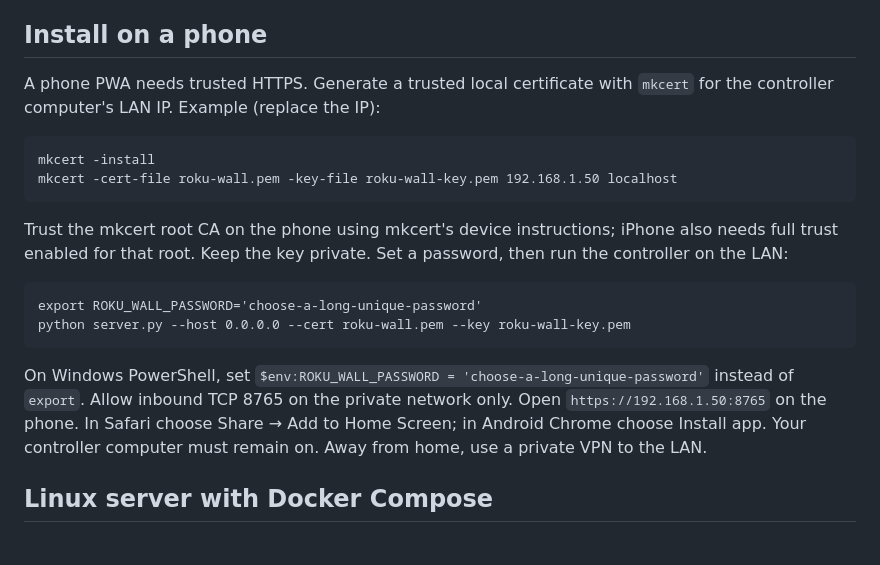
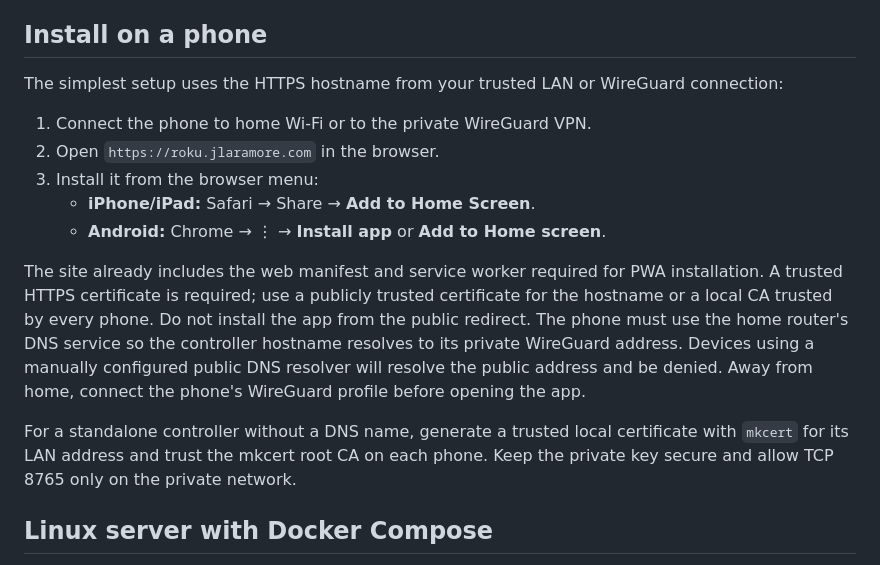
Before and after one commit to joeylaramore/home-tv-wall-controller, a Markdown page: README.md, the part around the change. Drawn GitHub-style.

Commit message:
Clarify phone PWA installation

````diff
--- a/README.md
+++ b/README.md
@@ -16,21 +16,17 @@ Run `python server.py` and open `http://localhost:8765`. Test one TV's Off and O
 
 ## Install on a phone
 
-A phone PWA needs trusted HTTPS. Generate a trusted local certificate with `mkcert` for the controller computer's LAN IP. Example (replace the IP):
+The simplest setup uses the HTTPS hostname from your trusted LAN or WireGuard connection:
 
-```
-mkcert -install
-mkcert -cert-file roku-wall.pem -key-file roku-wall-key.pem 192.168.1.50 localhost
-```
+1. Connect the phone to home Wi-Fi or to the private WireGuard VPN.
+2. Open `https://roku.jlaramore.com` in the browser.
+3. Install it from the browser menu:
+   - **iPhone/iPad:** Safari → Share → **Add to Home Screen**.
+   - **Android:** Chrome → ⋮ → **Install app** or **Add to Home screen**.
 
-Trust the mkcert root CA on the phone using mkcert's device instructions; iPhone also needs full trust enabled for that root. Keep the key private. Set a password, then run the controller on the LAN:
+The site already includes the web manifest and service worker required for PWA installation. A trusted HTTPS certificate is required; use a publicly trusted certificate for the hostname or a local CA trusted by every phone. Do not install the app from the public redirect. The phone must use the home router's DNS service so the controller hostname resolves to its private WireGuard address. Devices using a manually configured public DNS resolver will resolve the public address and be denied. Away from home, connect the phone's WireGuard profile before opening the app.
 
-```
-export ROKU_WALL_PASSWORD='choose-a-long-unique-password'
-python server.py --host 0.0.0.0 --cert roku-wall.pem --key roku-wall-key.pem
-```
-
-On Windows PowerShell, set `$env:ROKU_WALL_PASSWORD = 'choose-a-long-unique-password'` instead of `export`. Allow inbound TCP 8765 on the private network only. Open `https://192.168.1.50:8765` on the phone. In Safari choose Share → Add to Home Screen; in Android Chrome choose Install app. Your controller computer must remain on. Away from home, use a private VPN to the LAN.
+For a standalone controller without a DNS name, generate a trusted local certificate with `mkcert` for its LAN address and trust the mkcert root CA on each phone. Keep the private key secure and allow TCP 8765 only on the private network.
 
 ## Linux server with Docker Compose
 
````
